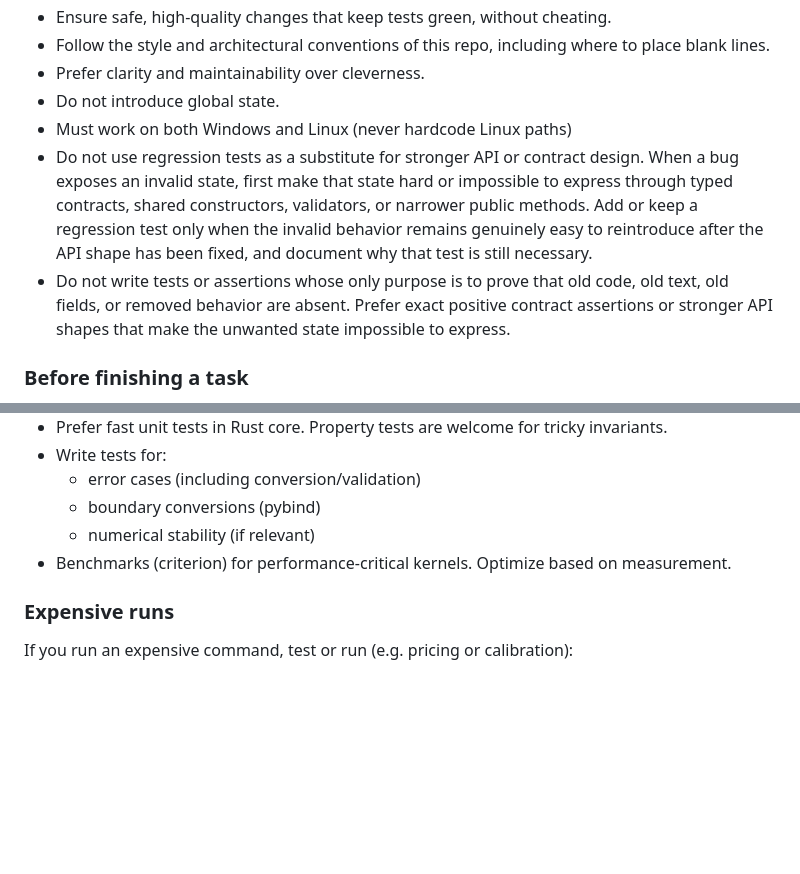
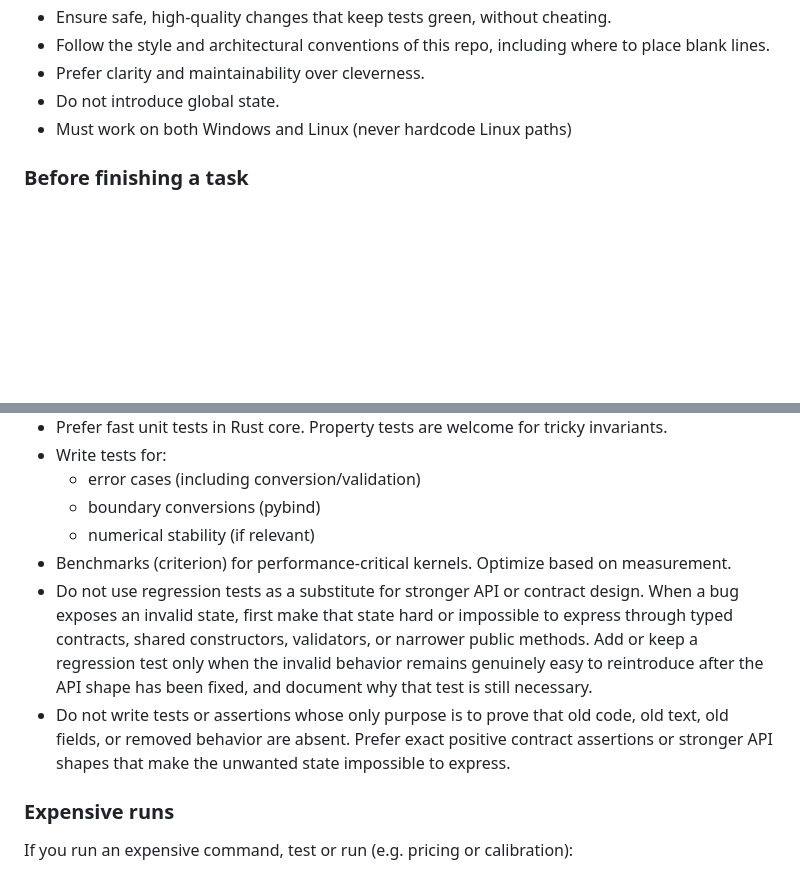
Before and after one commit to lejmer/janiform, a Markdown page: AGENTS.md, 2 parts joined by grey strips. Drawn GitHub-style; blank space fills up the shorter version.

```diff
--- a/AGENTS.md
+++ b/AGENTS.md
@@ -11,8 +11,6 @@
 - Prefer clarity and maintainability over cleverness.
 - Do not introduce global state.
 - Must work on both Windows and Linux (never hardcode Linux paths)
-- Do not use regression tests as a substitute for stronger API or contract design. When a bug exposes an invalid state, first make that state hard or impossible to express through typed contracts, shared constructors, validators, or narrower public methods. Add or keep a regression test only when the invalid behavior remains genuinely easy to reintroduce after the API shape has been fixed, and document why that test is still necessary.
-- Do not write tests or assertions whose only purpose is to prove that old code, old text, old fields, or removed behavior are absent. Prefer exact positive contract assertions or stronger API shapes that make the unwanted state impossible to express.
 
 ### Before finishing a task
 
@@ -132,8 +130,11 @@ In the `crates/` folder where the Rust code is located:
   - boundary conversions (pybind)
   - numerical stability (if relevant)
 - Benchmarks (criterion) for performance-critical kernels. Optimize based on measurement.
+- Do not use regression tests as a substitute for stronger API or contract design. When a bug exposes an invalid state, first make that state hard or impossible to express through typed contracts, shared constructors, validators, or narrower public methods. Add or keep a regression test only when the invalid behavior remains genuinely easy to reintroduce after the API shape has been fixed, and document why that test is still necessary.
+- Do not write tests or assertions whose only purpose is to prove that old code, old text, old fields, or removed behavior are absent. Prefer exact positive contract assertions or stronger API shapes that make the unwanted state impossible to express.
 
 ### Expensive runs
+
 If you run an expensive command, test or run (e.g. pricing or calibration):
   - run one command at a time
   - for tests: always use a 120 second timeout for the process
```
